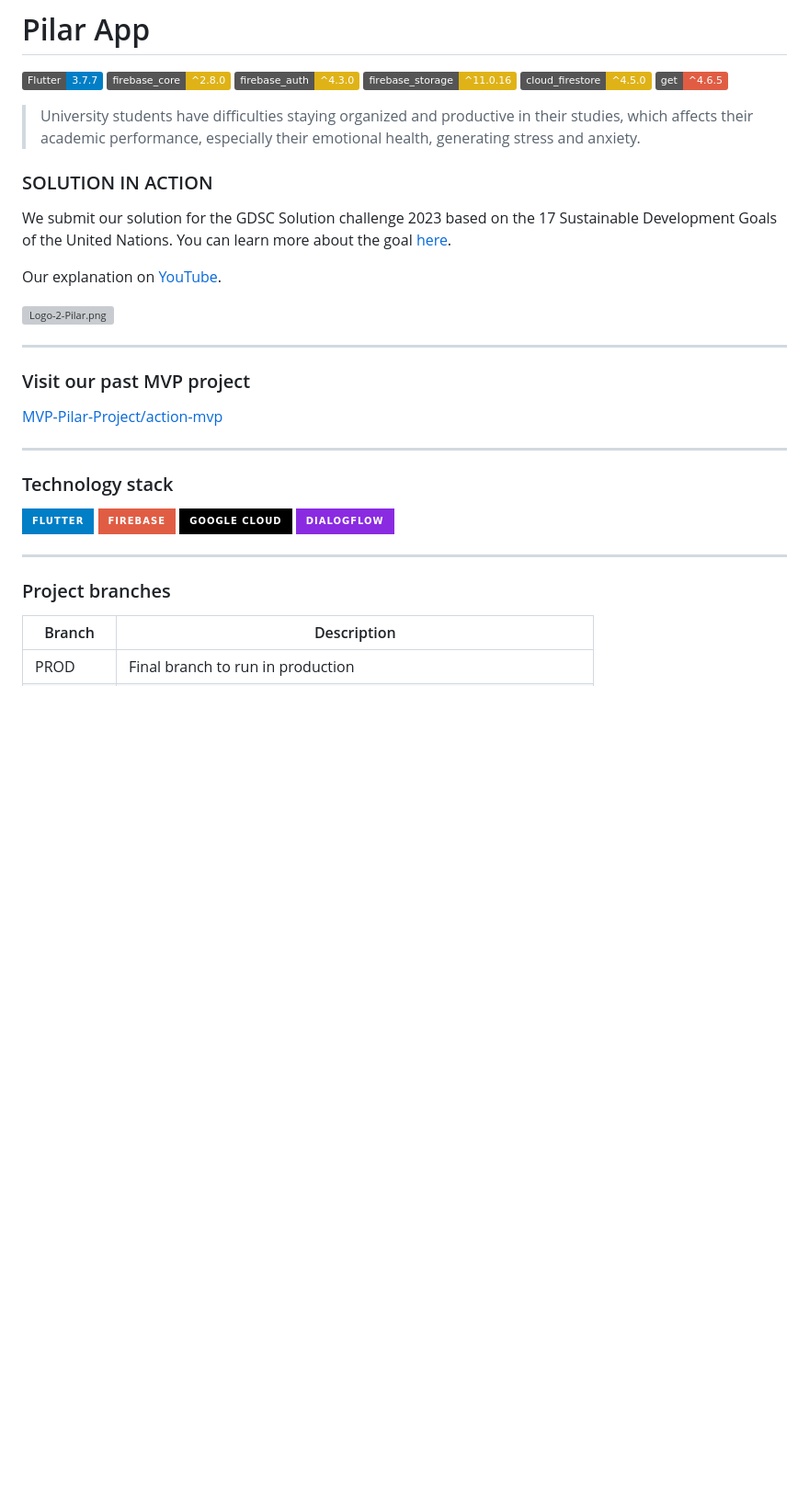
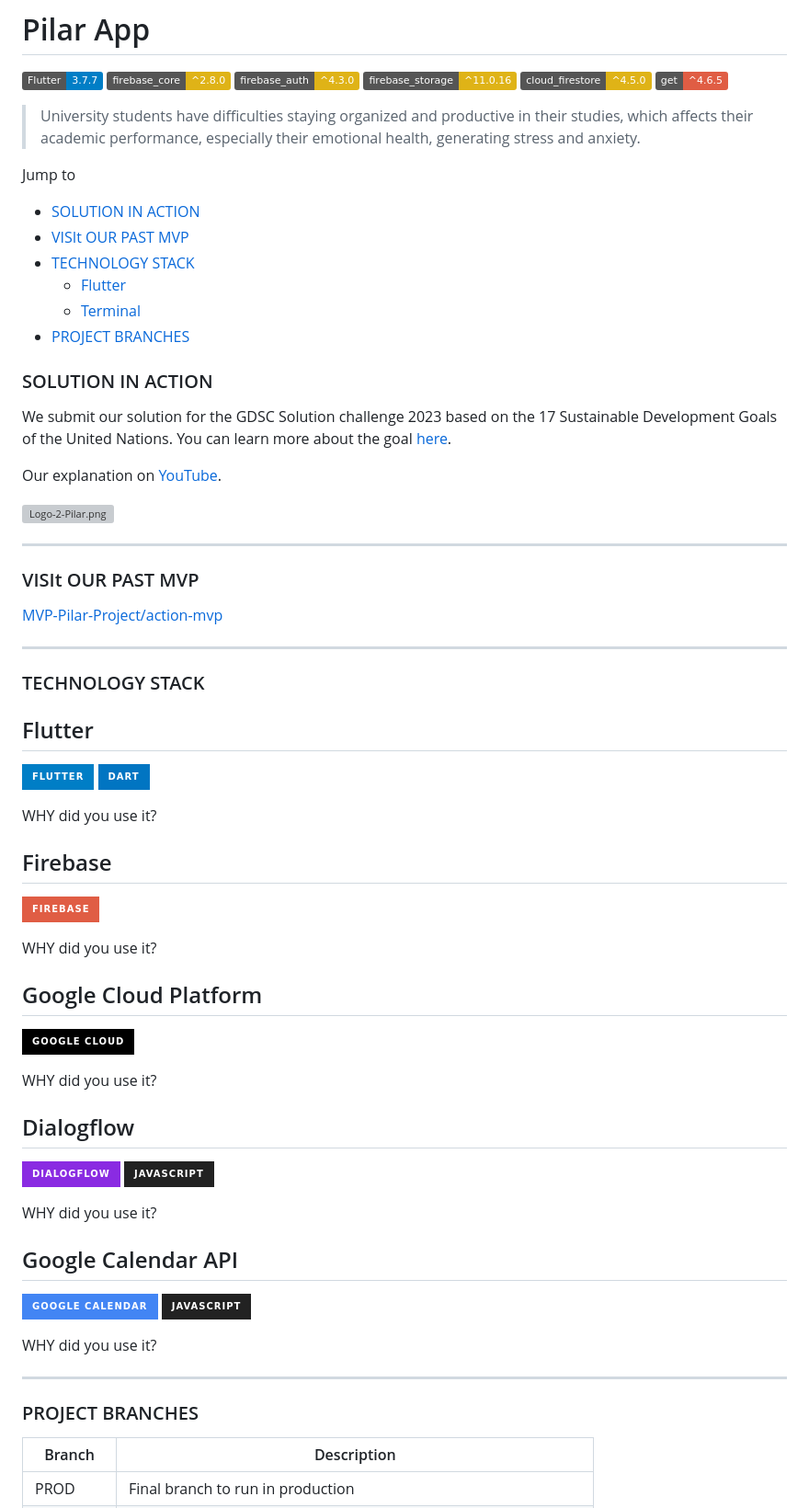
Before and after one commit to Pilar-App/pilar-app, a Markdown page: README.md, the part around the change. Shown at 92% size. Drawn GitHub-style; badges without logos; blank space fills up the shorter version; grey boxes are pictures that could not be loaded.

```diff
--- a/README.md
+++ b/README.md
@@ -2,6 +2,16 @@
 ![](https://img.shields.io/badge/Flutter-3.7.7-blue) ![](https://img.shields.io/badge/firebase__core-%5E2.8.0-yellow) ![](https://img.shields.io/badge/firebase__auth-%5E4.3.0-yellow) ![](https://img.shields.io/badge/firebase__storage-%5E11.0.16-yellow) ![](https://img.shields.io/badge/cloud__firestore-%5E4.5.0-yellow) ![](https://img.shields.io/badge/get-%5E4.6.5-red)
 
 > University students have difficulties staying organized and productive in their studies, which affects their academic performance, especially their emotional health, generating stress and anxiety.
+
+Jump to
+
+- [SOLUTION IN ACTION](#solution-in-action)
+- [VISIt OUR PAST MVP](#visit-our-past-mvp)
+- [TECHNOLOGY STACK](#technology-stack)
+  - [Flutter](#flutter)
+  - [Terminal](#terminal)
+- [PROJECT BRANCHES](#project-branches)
+
 
 ### SOLUTION IN ACTION
 We submit our solution for the GDSC Solution challenge 2023 based on the 17 Sustainable Development Goals of the United Nations. You can learn more about the goal [here](https://developers.google.com/community/gdsc-solution-challenge).
@@ -12,22 +22,49 @@ Our explanation on [YouTube](https://www.youtube.com/@pilarproductividad).
 
 ---
 
-### Visit our past MVP project
+### VISIt OUR PAST MVP
 
 [MVP-Pilar-Project/action-mvp](https://github.com/Pilar-App/MVP-Pilar-Project/tree/master/action-mvp)
 
 ---
 
-### Technology stack
+### TECHNOLOGY STACK
 
+## Flutter
 [![Flutter](https://img.shields.io/badge/-Flutter-blue?style=for-the-badge&logo=Flutter)](https://flutter.dev/)
+![Dart](https://img.shields.io/static/v1?style=for-the-badge&message=Dart&color=0175C2&logo=Dart&logoColor=FFFFFF&label=)
+
+WHY did you use it?
+
+## Firebase
 ![Firebase](https://img.shields.io/badge/-Firebase-red?style=for-the-badge&logo=Firebase)
+
+WHY did you use it?
+
+
+## Google Cloud Platform
 ![Google Cloud](https://img.shields.io/badge/-Google%20Cloud-black?style=for-the-badge&logo=Google-Cloud)
+
+WHY did you use it?
+
+
+## Dialogflow
 ![Dialogflow](https://img.shields.io/badge/-Dialogflow-blueviolet?style=for-the-badge&logo=Dialogflow)
+![JavaScript](https://img.shields.io/static/v1?style=for-the-badge&message=JavaScript&color=222222&logo=JavaScript&logoColor=F7DF1E&label=)
+
+WHY did you use it?
+
+
+## Google Calendar API
+![Google Calendar](https://img.shields.io/static/v1?style=for-the-badge&message=Google+Calendar&color=4285F4&logo=Google+Calendar&logoColor=FFFFFF&label=)
+![JavaScript](https://img.shields.io/static/v1?style=for-the-badge&message=JavaScript&color=222222&logo=JavaScript&logoColor=F7DF1E&label=)
+
+WHY did you use it?
+
 
 ---
 
-### Project branches
+### PROJECT BRANCHES
 
 | Branch | Description |
 | ------ | ------ |
```
